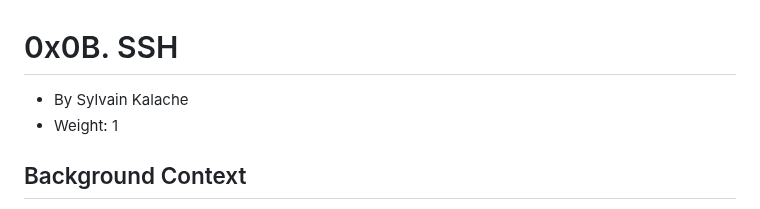
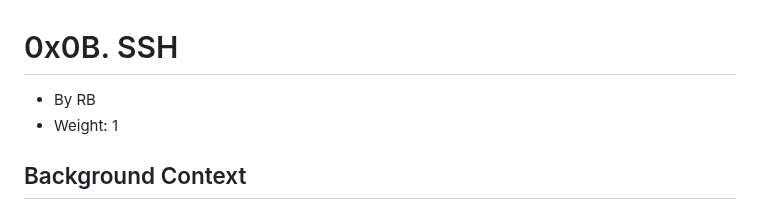
Before and after one commit to codebr3ak/alx-system_engineering-devops, a Markdown page: 0x0B-ssh/README.md, the part around one of its changes. Rendered like a GitHub page.

```diff
--- a/0x0B-ssh/README.md
+++ b/0x0B-ssh/README.md
@@ -1,7 +1,7 @@
 0x0B. SSH
 =========
 
--   By Sylvain Kalache
+-   By RB
 -   Weight: 1
 
 Background Context
```
Also changed, not shown: other parts of 0x0B-ssh/README.md (+0 -1 lines), 0x10-https_ssl/README.md (+1 -2 lines).
